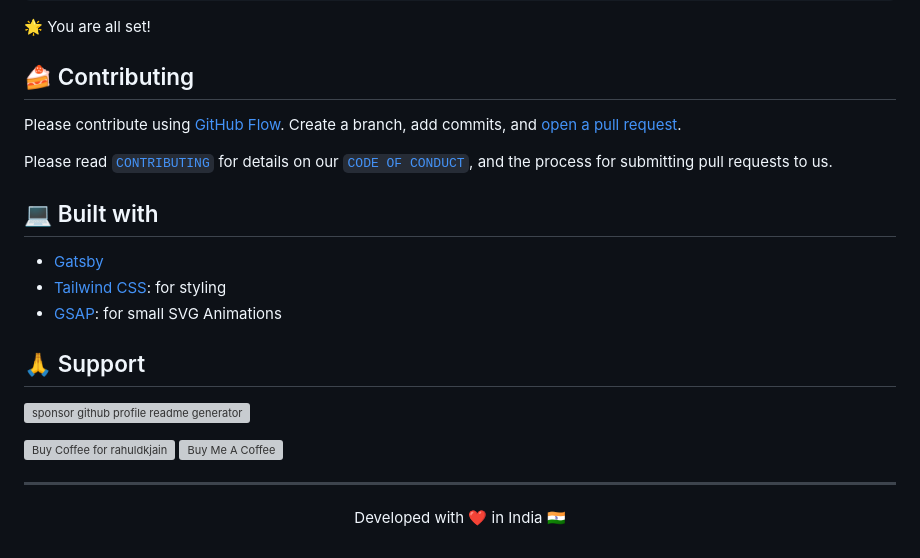
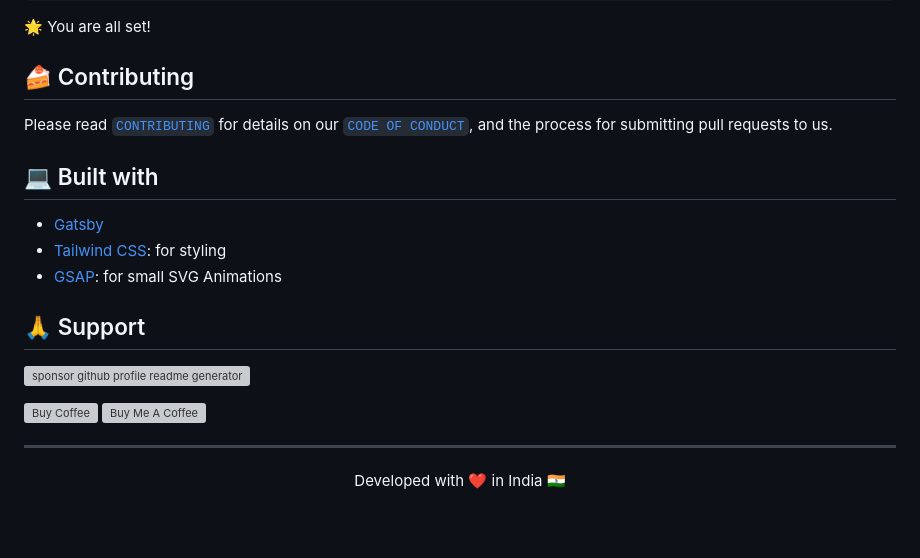
Before and after one commit to SoulAbi/github-profile-readme-generator, a Markdown page: README.md, the part around the change printed below. Drawn GitHub-style; blank space fills up the shorter version; grey boxes are pictures that could not be loaded.

```diff
--- a/README.md
+++ b/README.md
@@ -121,8 +121,6 @@ npm start
 
 ## 🍰 Contributing
 
-Please contribute using [GitHub Flow](https://guides.github.com/introduction/flow). Create a branch, add commits, and [open a pull request](https://github.com/rahuldkjain/github-profile-readme-generator/compare).
-
 Please read [`CONTRIBUTING`](CONTRIBUTING.md) for details on our [`CODE OF CONDUCT`](CODE_OF_CONDUCT.md), and the process for submitting pull requests to us.
 
 ## 💻 Built with
@@ -140,9 +138,9 @@ Please read [`CONTRIBUTING`](CONTRIBUTING.md) for details on our [`CODE OF CONDU
 </p>
 
 <p align="left">
-  <a href='https://ko-fi.com/A0A81XXSX' target='_blank'><img height='23' width="100" src='https://cdn.ko-fi.com/cdn/kofi3.png?v=2' alt='Buy Coffee for rahuldkjain' />
+  <a href='https://ko-fi.com/soulabi' target='_blank'><img height='23' width="100" src='https://cdn.ko-fi.com/cdn/kofi3.png?v=2' alt='Buy Coffee' />
   </a>
-  <a href="https://www.buymeacoffee.com/rahuldkjain" target="_blank"><img src="https://cdn.buymeacoffee.com/buttons/default-orange.png" alt="Buy Me A Coffee" height="23" width="100" style="border-radius:2px" />
+  <a href="https://www.buymeacoffee.com/soulabi" target="_blank"><img src="https://cdn.buymeacoffee.com/buttons/default-orange.png" alt="Buy Me A Coffee" height="23" width="100" style="border-radius:2px" />
 </p>
 
 <hr>
```
Also changed, not shown: other parts of README.md (+3 -3 lines).
